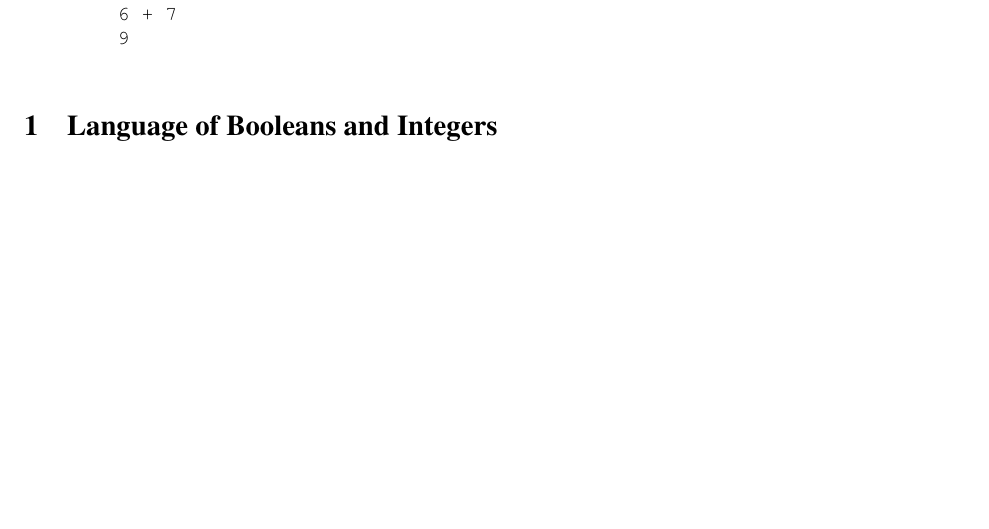
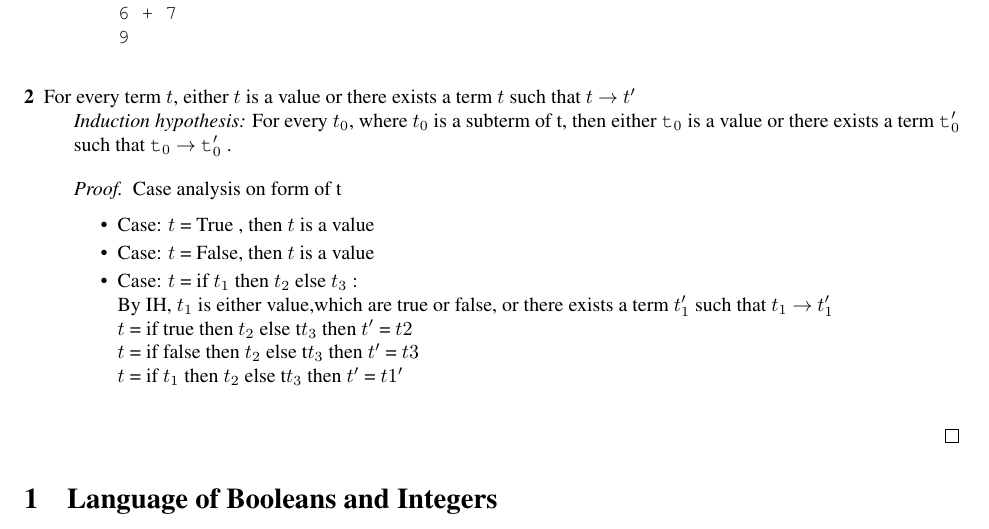
Before and after one commit to ruchou/CS231, a LaTeX problem sheet (Homeworks/Homework1/example.tex): part of page 1 of 2, cut so that both start at the same text, the shorter picture padded with empty space. Compiled offline with pdfLaTeX.

Commit message:
finish part 3

```diff
--- a/Homeworks/Homework1/example.tex
+++ b/Homeworks/Homework1/example.tex
@@ -6,12 +6,15 @@
 \textheight = 9in
 \usepackage{times}
 \usepackage{bcprules}
+\usepackage{amsthm}
+\usepackage{amsmath}
 
 \newcommand{\step}[2]{{\tt #1} $\longrightarrow$ {\tt #2}}
 
 \newcommand{\inferrule}[3]{\infrule[#1]{\mbox{#2}}{\mbox{#3}}}
 \newcommand{\inferax}[2]{\infrule[#1]{\mbox{}}{\mbox{#2}}}
 
+\newtheorem{example}{Example}
 
 \title{Homework 1}
 
@@ -43,8 +45,23 @@
                     \verb|if False then 4+5 else 6+7| \\
                     \verb|6 + 7| \\
                     \verb|9| \\
-            \end{theorem}
             \end{enumerate}
+        \item[2] {For every term $t$, either $t$ is a value or there exists a term $t$ such that $t$ $\rightarrow$ $t'$}\\
+                \textit{Induction hypothesis:} For every $t_0$, where $t_0$ is a subterm of t, then  either \verb|t|$_0$ is a value or there exists a term \verb|t|$_0'$  such that \verb|t|$_0$  $\rightarrow$ \verb|t|$_0'$ .
+                \begin{proof}
+                    Case analysis on form of t
+                    \begin{itemize}
+                        \item Case: $t$ = True , then $t$ is a value
+                        \item Case: $t$ = False, then $t$ is a value
+                        \item Case: $t$ = if $t_1$ then $t_2$ else $t_3$ :\\
+                                By IH, $t_1$ is either value,which are true or false, or there exists a term $t_1'$  such that $t_1$  $\rightarrow$ $t_1'$ \\
+                                $t$ = if true then $t_2$ else t$t_3$ then $t'$ = $t2$ \\
+                                $t$ = if false then $t_2$ else t$t_3$ then $t'$ = $t3$ \\
+                                $t$ = if $t_1$ then $t_2$ else t$t_3$ then $t'$ = $t1'$ \\
+
+                    \end{itemize}
+                \end{proof}
+
     \end{description}
 
     \section{Language of Booleans and Integers}
```
Also changed, not shown: Homeworks/Homework1/example.tex (7 more changed lines). Lines whose indentation alone changed are shown as unchanged.
